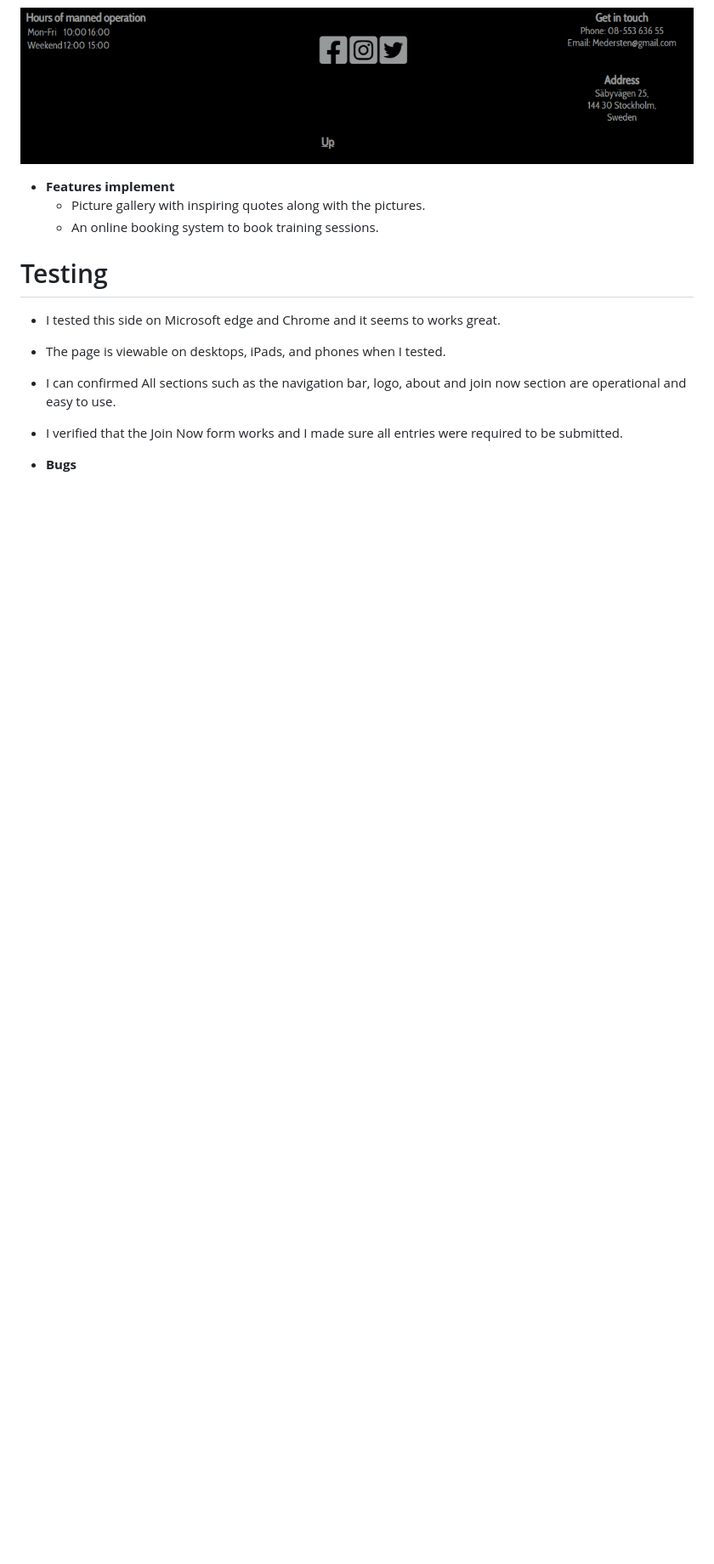
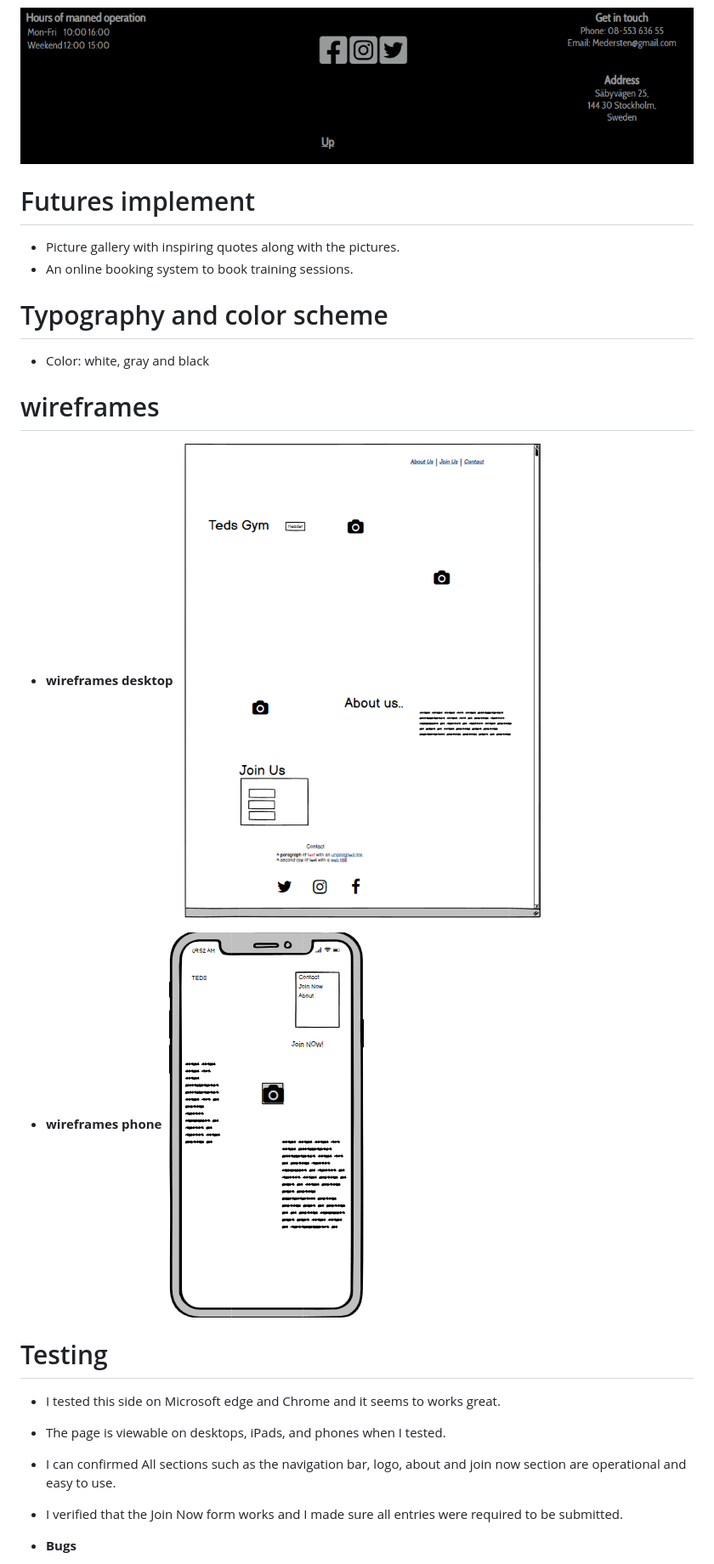
Before and after one commit to Blandaren123/My-restaurant, a Markdown page: README.md, the part around the change printed below. Shown: that part at 85% size. Rendered like a GitHub page; pictures changed too: assets/images/readme/wireframes1.PNG (added), assets/images/readme/wireframes2.PNG (added); blank space fills up the shorter version.

Commit message:
readme more info

```diff
--- a/README.md
+++ b/README.md
@@ -54,10 +54,19 @@ On the website you will find a motivation qoute, open times, price per month, ad
 
 ![image info](./assets/images/readme/footer.lastsection.PNG)
 
-- __Features implement__
+# Futures implement
   * Picture gallery with inspiring quotes along with the pictures.
   * An online booking system to book training sessions.
 
+# Typography and color scheme
+- Color: white, gray and black
+
+# wireframes
+- __wireframes desktop__
+![image info](./assets/images/readme/wireframes1.PNG)
+
+- __wireframes phone__
+![image info](./assets/images/readme/wireframes2.PNG)
 
 # Testing
 
```
Also changed, not shown: other parts of README.md (+7 -4 lines).
